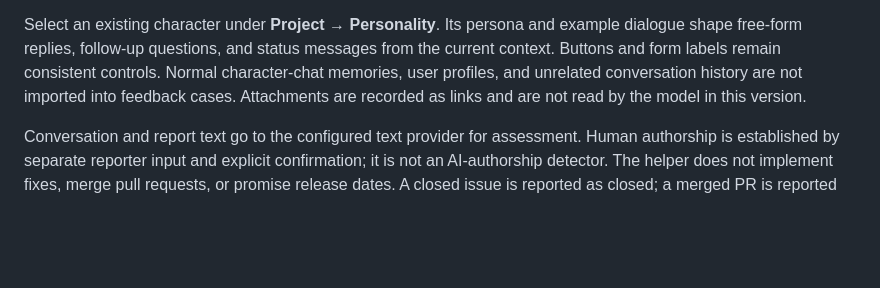
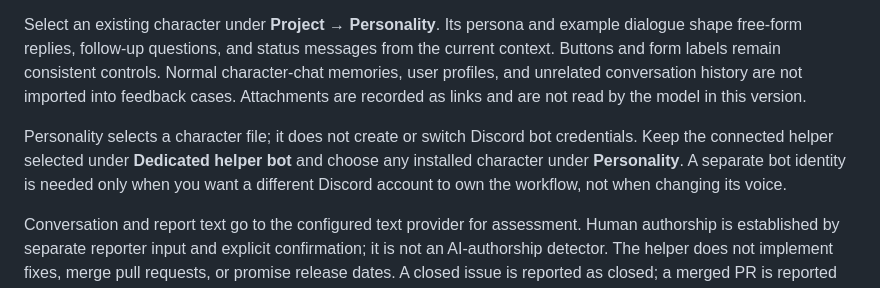
Before and after one commit to TheLonelyDevil9/discord-pals, a Markdown page: docs/project-automation.md, the part around the change. Drawn GitHub-style; blank space fills up the shorter version.

Commit message:
docs: distinguish project personality from Discord identity

```diff
--- a/docs/project-automation.md
+++ b/docs/project-automation.md
@@ -59,6 +59,8 @@ Approval never happens automatically. Editing a report or adding new information
 
 Select an existing character under **Project → Personality**. Its persona and example dialogue shape free-form replies, follow-up questions, and status messages from the current context. Buttons and form labels remain consistent controls. Normal character-chat memories, user profiles, and unrelated conversation history are not imported into feedback cases. Attachments are recorded as links and are not read by the model in this version.
 
+Personality selects a character file; it does not create or switch Discord bot credentials. Keep the connected helper selected under **Dedicated helper bot** and choose any installed character under **Personality**. A separate bot identity is needed only when you want a different Discord account to own the workflow, not when changing its voice.
+
 Conversation and report text go to the configured text provider for assessment. Human authorship is established by separate reporter input and explicit confirmation; it is not an AI-authorship detector. The helper does not implement fixes, merge pull requests, or promise release dates. A closed issue is reported as closed; a merged PR is reported as merged.
 
 In **Project → Feedback cases**, inspect the reporter’s text, authorship confirmation, exact preview, next actor, and decision history. Older cases waiting for a maintainer return to reporter controls when the helper reconnects. A generated draft from the earlier workflow is not a confirmed human report.
```
